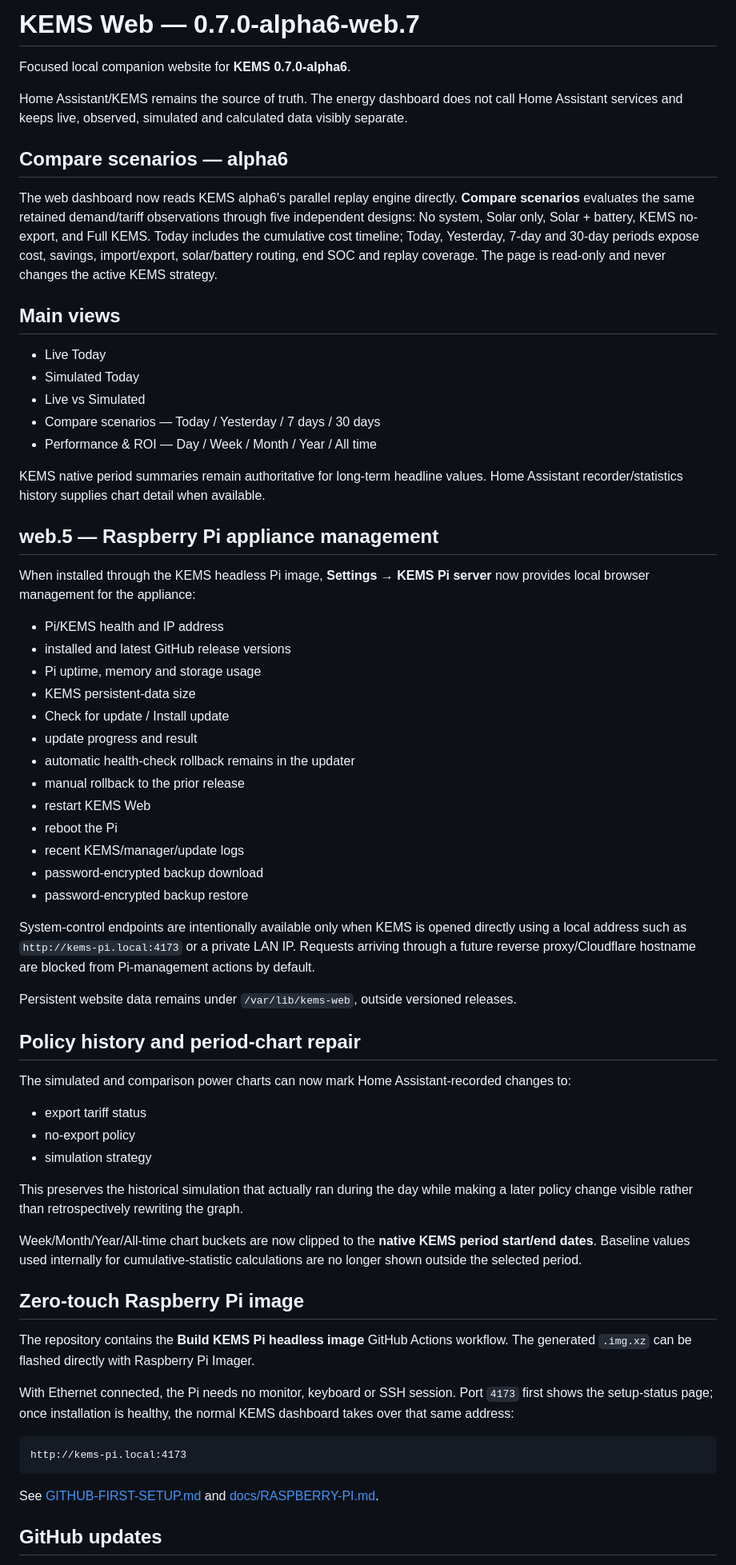
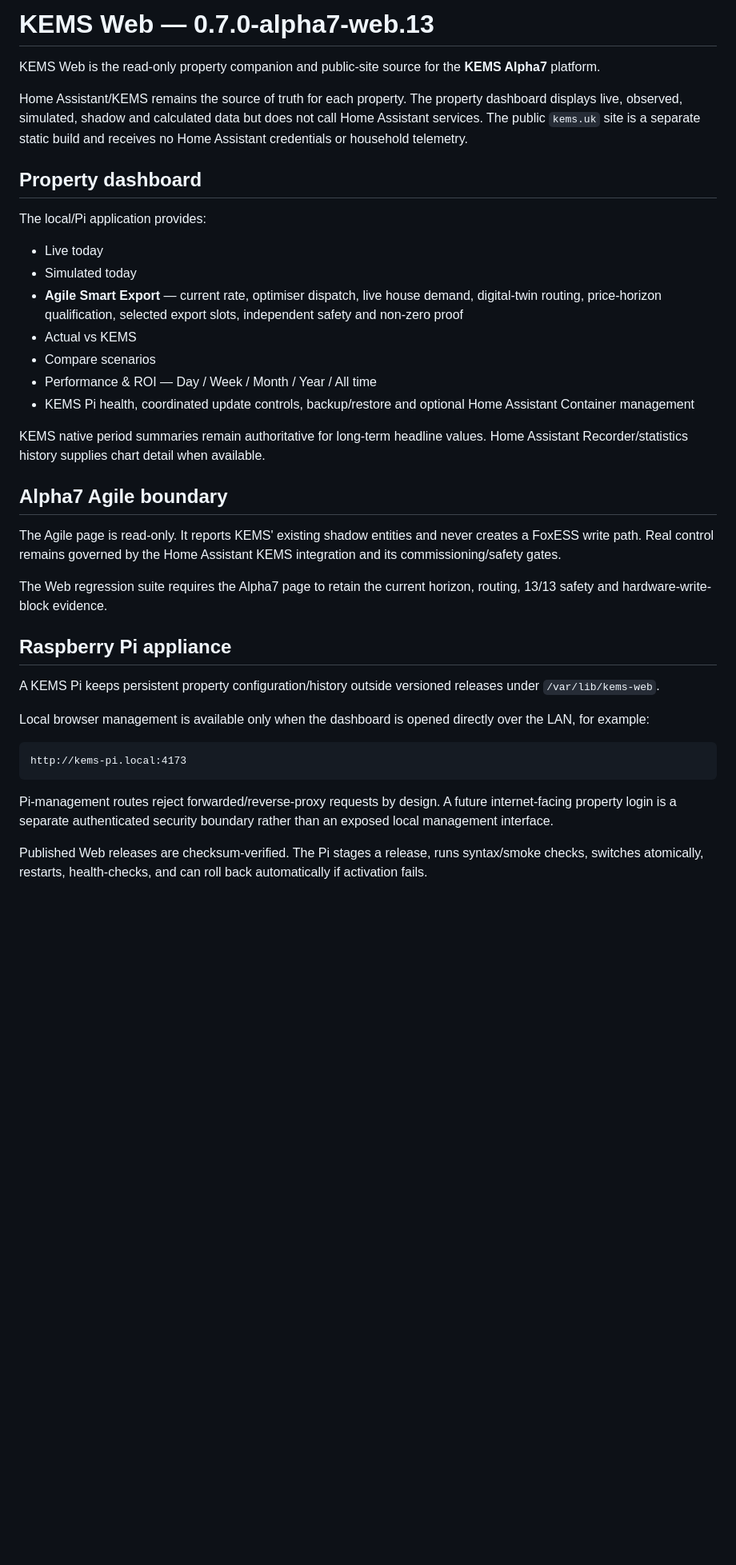
Before and after one commit to kylejago/KEMS-Web, a Markdown page: README.md, the part around one of its changes. Shown at 80% size. Rendered like a GitHub page; blank space fills up the shorter version.

Commit message:
Replace stale Alpha6 Web README with Alpha7 platform guide

````diff
--- a/README.md
+++ b/README.md
@@ -1,69 +1,40 @@
-# KEMS Web — 0.7.0-alpha6-web.7
+# KEMS Web — 0.7.0-alpha7-web.13
 
-Focused local companion website for **KEMS 0.7.0-alpha6**.
+KEMS Web is the read-only property companion and public-site source for the **KEMS Alpha7** platform.
 
-Home Assistant/KEMS remains the source of truth. The energy dashboard does not call Home Assistant services and keeps live, observed, simulated and calculated data visibly separate.
+Home Assistant/KEMS remains the source of truth for each property. The property dashboard displays live, observed, simulated, shadow and calculated data but does not call Home Assistant services. The public `kems.uk` site is a separate static build and receives no Home Assistant credentials or household telemetry.
 
-## Compare scenarios — alpha6
+## Property dashboard
 
-The web dashboard now reads KEMS alpha6's parallel replay engine directly. **Compare scenarios** evaluates the same retained demand/tariff observations through five independent designs: No system, Solar only, Solar + battery, KEMS no-export, and Full KEMS. Today includes the cumulative cost timeline; Today, Yesterday, 7-day and 30-day periods expose cost, savings, import/export, solar/battery routing, end SOC and replay coverage. The page is read-only and never changes the active KEMS strategy.
+The local/Pi application provides:
 
+- Live today
+- Simulated today
+- **Agile Smart Export** — current rate, optimiser dispatch, live house demand, digital-twin routing, price-horizon qualification, selected export slots, independent safety and non-zero proof
+- Actual vs KEMS
+- Compare scenarios
+- Performance & ROI — Day / Week / Month / Year / All time
+- KEMS Pi health, coordinated update controls, backup/restore and optional Home Assistant Container management
 
-## Main views
+KEMS native period summaries remain authoritative for long-term headline values. Home Assistant Recorder/statistics history supplies chart detail when available.
 
-- Live Today
-- Simulated Today
-- Live vs Simulated
-- Compare scenarios — Today / Yesterday / 7 days / 30 days
-- Performance & ROI — Day / Week / Month / Year / All time
+## Alpha7 Agile boundary
 
-KEMS native period summaries remain authoritative for long-term headline values. Home Assistant recorder/statistics history supplies chart detail when available.
+The Agile page is read-only. It reports KEMS' existing shadow entities and never creates a FoxESS write path. Real control remains governed by the Home Assistant KEMS integration and its commissioning/safety gates.
 
-## web.5 — Raspberry Pi appliance management
+The Web regression suite requires the Alpha7 page to retain the current horizon, routing, 13/13 safety and hardware-write-block evidence.
 
-When installed through the KEMS headless Pi image, **Settings → KEMS Pi server** now provides local browser management for the appliance:
+## Raspberry Pi appliance
 
-- Pi/KEMS health and IP address
-- installed and latest GitHub release versions
-- Pi uptime, memory and storage usage
-- KEMS persistent-data size
-- Check for update / Install update
-- update progress and result
-- automatic health-check rollback remains in the updater
-- manual rollback to the prior release
-- restart KEMS Web
-- reboot the Pi
-- recent KEMS/manager/update logs
-- password-encrypted backup download
-- password-encrypted backup restore
+A KEMS Pi keeps persistent property configuration/history outside versioned releases under `/var/lib/kems-web`.
 
-System-control endpoints are intentionally available only when KEMS is opened directly using a local address such as `http://kems-pi.local:4173` or a private LAN IP. Requests arriving through a future reverse proxy/Cloudflare hostname are blocked from Pi-management actions by default.
-
-Persistent website data remains under `/var/lib/kems-web`, outside versioned releases.
-
-## Policy history and period-chart repair
-
-The simulated and comparison power charts can now mark Home Assistant-recorded changes to:
-
-- export tariff status
-- no-export policy
-- simulation strategy
-
-This preserves the historical simulation that actually ran during the day while making a later policy change visible rather than retrospectively rewriting the graph.
-
-Week/Month/Year/All-time chart buckets are now clipped to the **native KEMS period start/end dates**. Baseline values used internally for cumulative-statistic calculations are no longer shown outside the selected period.
-
-## Zero-touch Raspberry Pi image
-
-The repository contains the **Build KEMS Pi headless image** GitHub Actions workflow. The generated `.img.xz` can be flashed directly with Raspberry Pi Imager.
-
-With Ethernet connected, the Pi needs no monitor, keyboard or SSH session. Port `4173` first shows the setup-status page; once installation is healthy, the normal KEMS dashboard takes over that same address:
+Local browser management is available only when the dashboard is opened directly over the LAN, for example:
 
 ```text
 http://kems-pi.local:4173
 ```
 
-See [GITHUB-FIRST-SETUP.md](GITHUB-FIRST-SETUP.md) and [docs/RASPBERRY-PI.md](docs/RASPBERRY-PI.md).
+Pi-management routes reject forwarded/reverse-proxy requests by design. A future internet-facing property login is a separate authenticated security boundary rather than an exposed local management interface.
 
-## GitHub updates
+Published Web releases are checksum-verified. The Pi stages a release, runs syntax/smoke checks, switches atomically, restarts, health-checks, and can roll back automatically if activation fails.
 
````
Also changed, not shown: other parts of README.md (+27 -20 lines).
